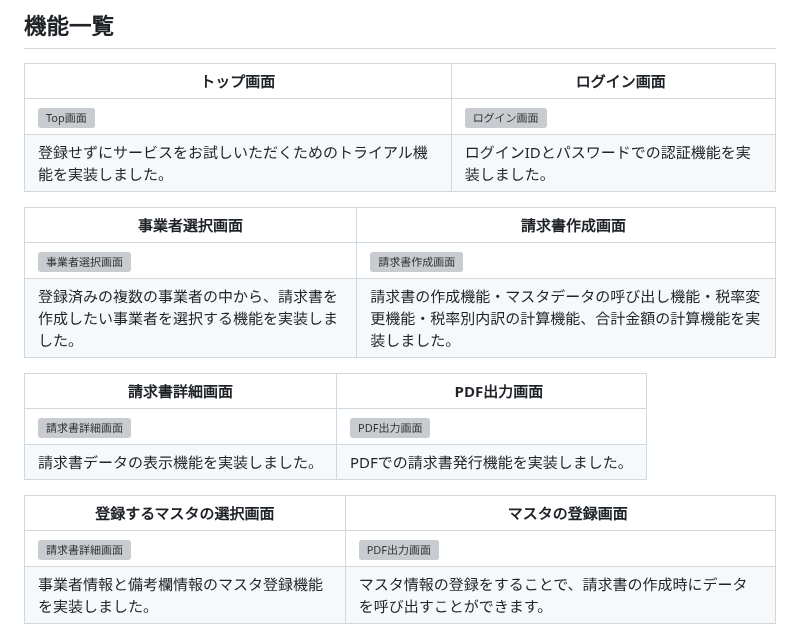
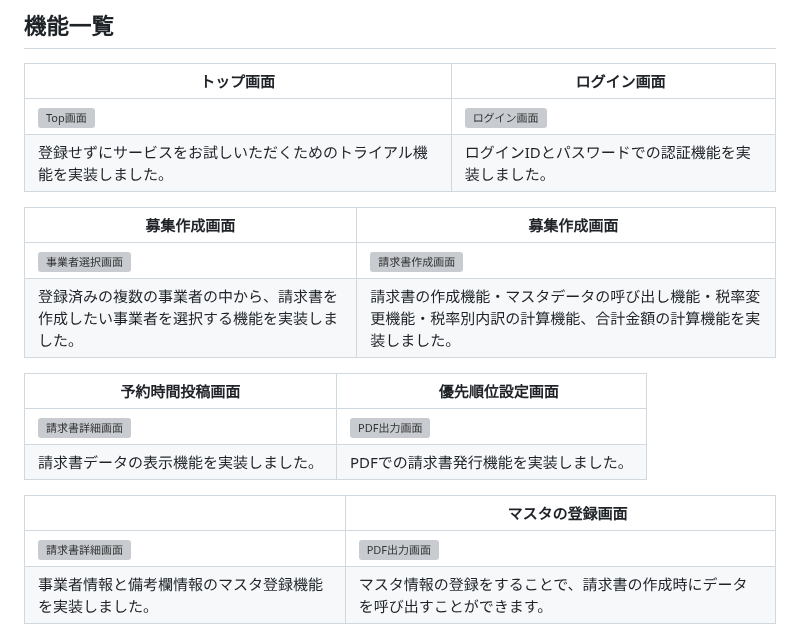
Before and after one commit to ys1227/link_discord, a Markdown page: README.md, the part around one of its changes. Rendered like a GitHub page; grey boxes are pictures that could not be loaded.

```diff
--- a/README.md
+++ b/README.md
@@ -42,4 +42,4 @@ Discordに集まる日程や時間を調整できる日程調整アプリとし
 | 登録せずにサービスをお試しいただくためのトライアル機能を実装しました。 | ログインIDとパスワードでの認証機能を実装しました。 |
 
-| 事業者選択画面 |　請求書作成画面 |
+| 募集作成画面 |　募集作成画面 |
 | ---- | ---- |
@@ -47,11 +47,11 @@ Discordに集まる日程や時間を調整できる日程調整アプリとし
 | 登録済みの複数の事業者の中から、請求書を作成したい事業者を選択する機能を実装しました。 | 請求書の作成機能・マスタデータの呼び出し機能・税率変更機能・税率別内訳の計算機能、合計金額の計算機能を実装しました。 |
 
-| 請求書詳細画面 |　PDF出力画面 |
+| 予約時間投稿画面 |　優先順位設定画面 |
 | ---- | ---- |
 | ![請求書詳細画面](/docs/img/app-view/invoice-detail_1.1.png) | ![　PDF出力画面](/docs/img/app-view/print-invoice_1.1.png) |
 | 請求書データの表示機能を実装しました。 | PDFでの請求書発行機能を実装しました。 |
 
-| 登録するマスタの選択画面 |　マスタの登録画面 |
+|  |　マスタの登録画面 |
 | ---- | ---- |
 | ![請求書詳細画面](/docs/img/app-view/select-master_1.1.png) | ![　PDF出力画面](/docs/img/app-view/master-register-form_1.1.png) |
 | 事業者情報と備考欄情報のマスタ登録機能を実装しました。 | マスタ情報の登録をすることで、請求書の作成時にデータを呼び出すことができます。 |
```
Also changed, not shown: other parts of README.md (+2 -2 lines).
